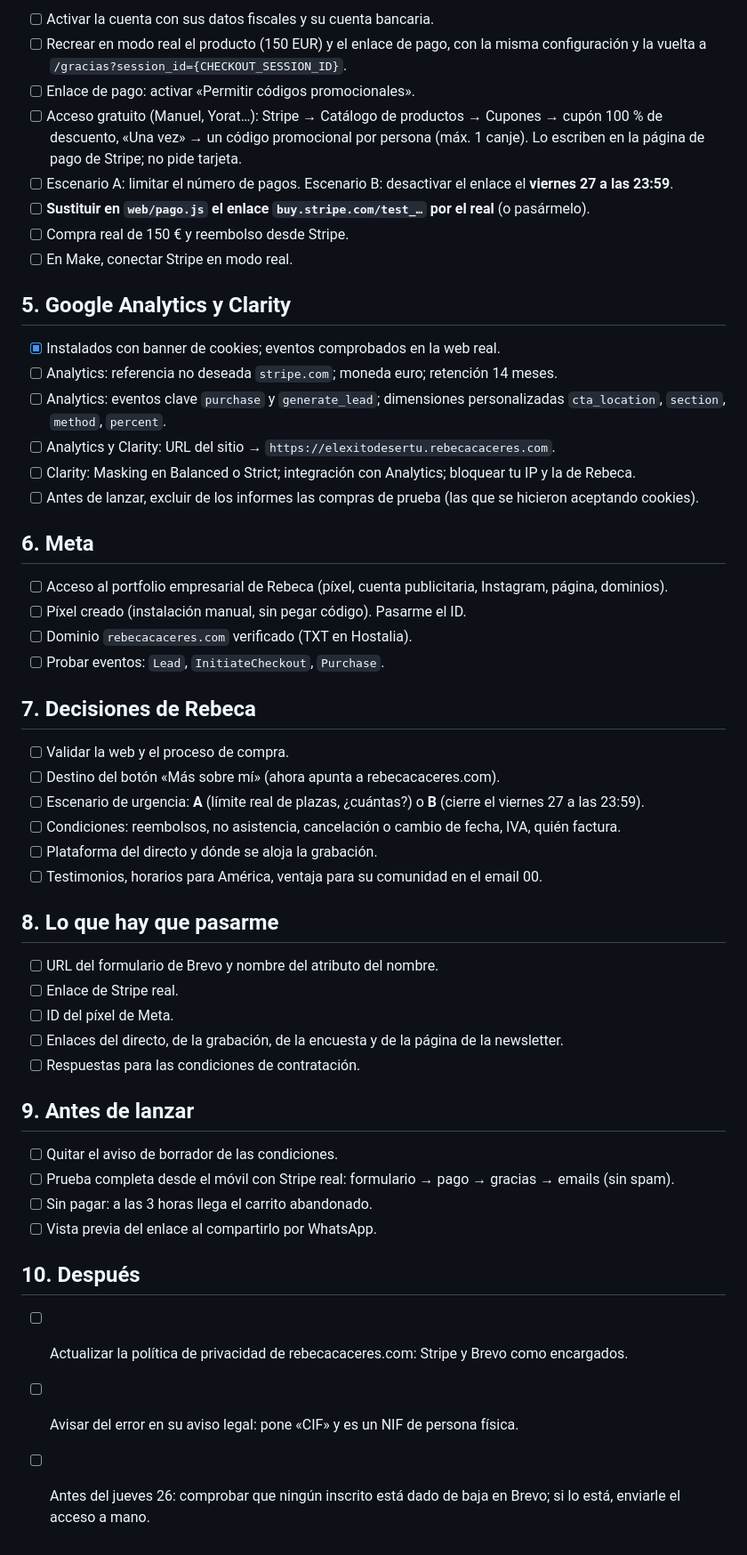
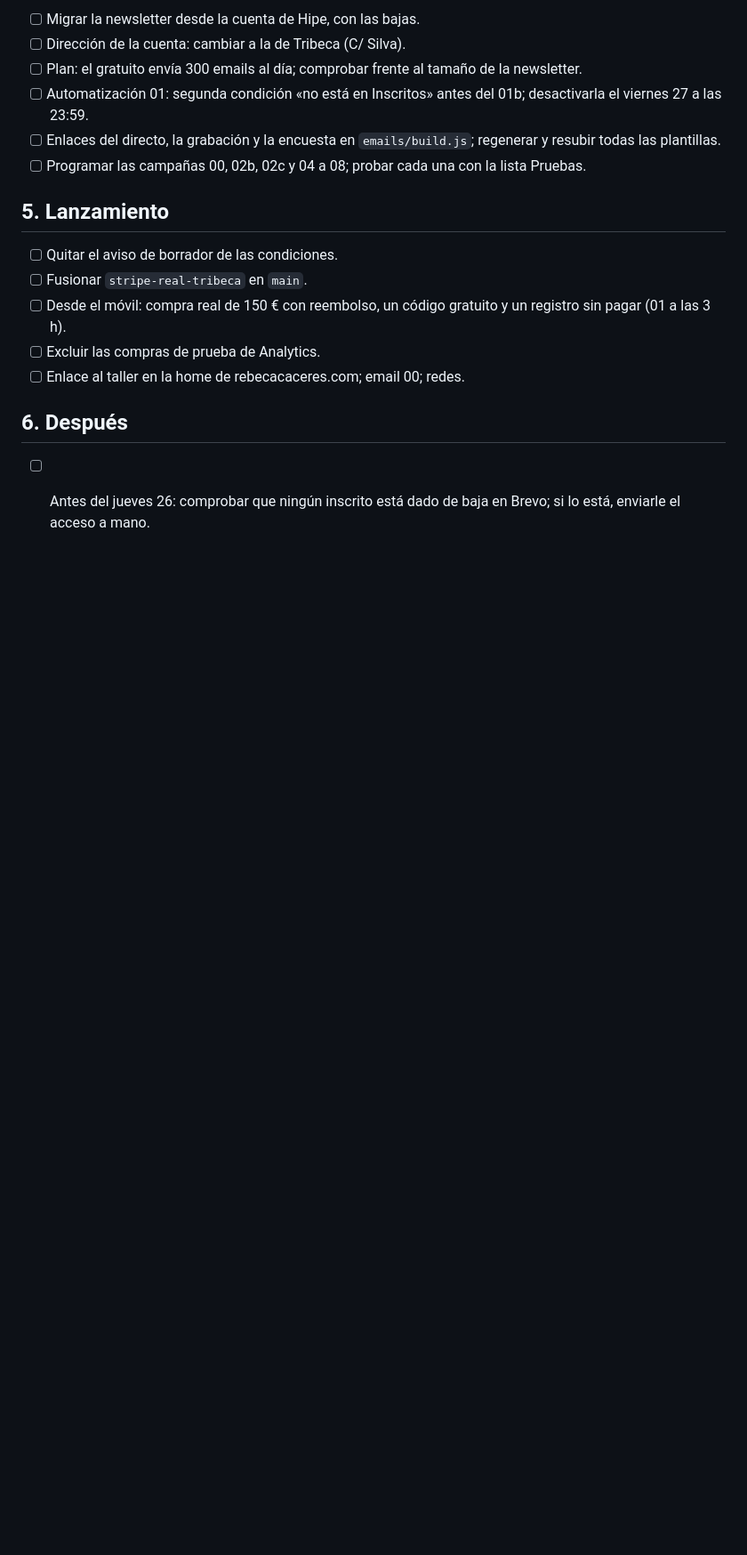
Before and after one commit to HIPE-AGENCY/rebeca_curso, a Markdown page: PENDIENTES.md, the part around one of its changes. Shown at 89% size. Drawn GitHub-style; blank space fills up the shorter version.

```diff
--- a/PENDIENTES.md
+++ b/PENDIENTES.md
@@ -54,55 +51,19 @@ Detalle paso a paso de cada herramienta: [documento de ajustes](https://claude.a
 
-- [ ] Activar la cuenta con sus datos fiscales y su cuenta bancaria.
-- [ ] Recrear en modo real el producto (150 EUR) y el enlace de pago, con la misma configuración y la vuelta a `/gracias?session_id={CHECKOUT_SESSION_ID}`.
-- [ ] Enlace de pago: activar «Permitir códigos promocionales».
-- [ ] Acceso gratuito (Manuel, Yorat…): Stripe → Catálogo de productos → Cupones → cupón 100 % de descuento, «Una vez» → un código promocional por persona (máx. 1 canje). Lo escriben en la página de pago de Stripe; no pide tarjeta.
-- [ ] Escenario A: limitar el número de pagos. Escenario B: desactivar el enlace el **viernes 27 a las 23:59**.
-- [ ] **Sustituir en `web/pago.js` el enlace `buy.stripe.com/test_…` por el real** (o pasármelo).
-- [ ] Compra real de 150 € y reembolso desde Stripe.
-- [ ] En Make, conectar Stripe en modo real.
+- [ ] Migrar la newsletter desde la cuenta de Hipe, con las bajas.
+- [ ] Dirección de la cuenta: cambiar a la de Tribeca (C/ Silva).
+- [ ] Plan: el gratuito envía 300 emails al día; comprobar frente al tamaño de la newsletter.
+- [ ] Automatización 01: segunda condición «no está en Inscritos» antes del 01b; desactivarla el viernes 27 a las 23:59.
+- [ ] Enlaces del directo, la grabación y la encuesta en `emails/build.js`; regenerar y resubir todas las plantillas.
+- [ ] Programar las campañas 00, 02b, 02c y 04 a 08; probar cada una con la lista Pruebas.
 
-## 5. Google Analytics y Clarity
-
-- [x] Instalados con banner de cookies; eventos comprobados en la web real.
-- [ ] Analytics: referencia no deseada `stripe.com`; moneda euro; retención 14 meses.
-- [ ] Analytics: eventos clave `purchase` y `generate_lead`; dimensiones personalizadas `cta_location`, `section`, `method`, `percent`.
-- [ ] Analytics y Clarity: URL del sitio → `https://elexitodesertu.rebecacaceres.com`.
-- [ ] Clarity: Masking en Balanced o Strict; integración con Analytics; bloquear tu IP y la de Rebeca.
-- [ ] Antes de lanzar, excluir de los informes las compras de prueba (las que se hicieron aceptando cookies).
-
-## 6. Meta
-
-- [ ] Acceso al portfolio empresarial de Rebeca (píxel, cuenta publicitaria, Instagram, página, dominios).
-- [ ] Píxel creado (instalación manual, sin pegar código). Pasarme el ID.
-- [ ] Dominio `rebecacaceres.com` verificado (TXT en Hostalia).
-- [ ] Probar eventos: `Lead`, `InitiateCheckout`, `Purchase`.
-
-## 7. Decisiones de Rebeca
-
-- [ ] Validar la web y el proceso de compra.
-- [ ] Destino del botón «Más sobre mí» (ahora apunta a rebecacaceres.com).
-- [ ] Escenario de urgencia: **A** (límite real de plazas, ¿cuántas?) o **B** (cierre el viernes 27 a las 23:59).
-- [ ] Condiciones: reembolsos, no asistencia, cancelación o cambio de fecha, IVA, quién factura.
-- [ ] Plataforma del directo y dónde se aloja la grabación.
-- [ ] Testimonios, horarios para América, ventaja para su comunidad en el email 00.
-
-## 8. Lo que hay que pasarme
-
-- [ ] URL del formulario de Brevo y nombre del atributo del nombre.
-- [ ] Enlace de Stripe real.
-- [ ] ID del píxel de Meta.
-- [ ] Enlaces del directo, de la grabación, de la encuesta y de la página de la newsletter.
-- [ ] Respuestas para las condiciones de contratación.
-
-## 9. Antes de lanzar
+## 5. Lanzamiento
 
 - [ ] Quitar el aviso de borrador de las condiciones.
-- [ ] Prueba completa desde el móvil con Stripe real: formulario → pago → gracias → emails (sin spam).
-- [ ] Sin pagar: a las 3 horas llega el carrito abandonado.
-- [ ] Vista previa del enlace al compartirlo por WhatsApp.
+- [ ] Fusionar `stripe-real-tribeca` en `main`.
+- [ ] Desde el móvil: compra real de 150 € con reembolso, un código gratuito y un registro sin pagar (01 a las 3 h).
+- [ ] Excluir las compras de prueba de Analytics.
+- [ ] Enlace al taller en la home de rebecacaceres.com; email 00; redes.
 
-## 10. Después
+## 6. Después
 
-- [ ] Actualizar la política de privacidad de rebecacaceres.com: Stripe y Brevo como encargados.
-- [ ] Avisar del error en su aviso legal: pone «CIF» y es un NIF de persona física.
 - [ ] Antes del jueves 26: comprobar que ningún inscrito está dado de baja en Brevo; si lo está, enviarle el acceso a mano.
```
Also changed, not shown: other parts of PENDIENTES.md (+34 -37 lines).
